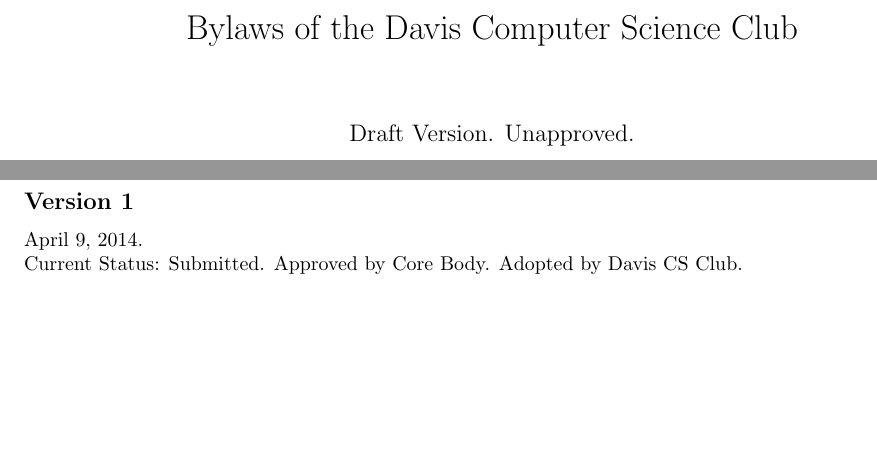
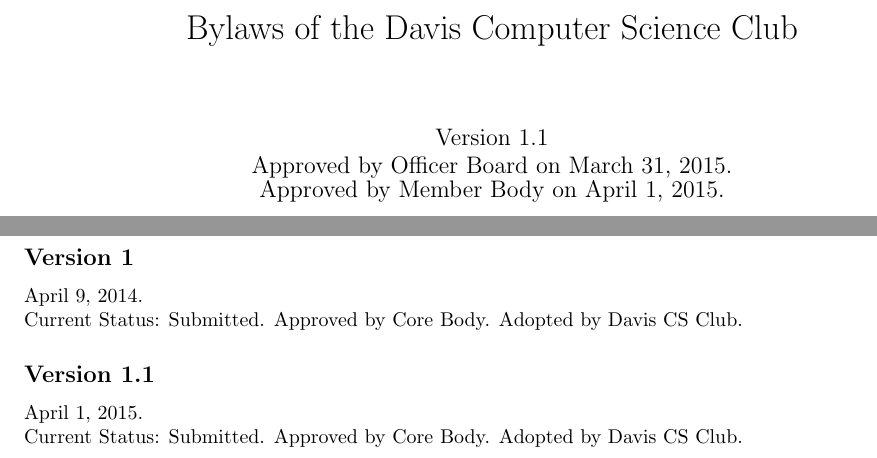
Before and after one commit to DavisCSClub/Bylaws, a LaTeX document (bylaws.tex): two parts of pages 1 and 2 of 13, joined at a grey line, cut so that both start at the same text, the shorter picture padded with empty space. Compiled offline with pdfLaTeX; a LaTeX package or settings file that is missing is left out.

Commit message:
MINOR CHANGE: Updated Version Number of Bylaw

```diff
--- a/bylaws.tex
+++ b/bylaws.tex
@@ -20,7 +20,9 @@
 
 \title{Bylaws of the Davis Computer Science Club}
 \author{}
-\date{Draft Version. Unapproved.}
+\date{Version 1.1\\
+	Approved by Officer Board on March 31, 2015.\\
+	Approved by Member Body on April 1, 2015.}
 
 \begin{document}
 % set strikethrough color to red
@@ -45,7 +47,9 @@
 \subsection*{Version 1}
 April 9, 2014.\\
 Current Status: Submitted. Approved by Core Body. Adopted by Davis CS Club.
-
+\subsection*{Version 1.1}
+April 1, 2015.\\
+Current Status: Submitted. Approved by Core Body. Adopted by Davis CS Club.
 \pagebreak
 
 \tableofcontents
```
Also changed, not shown: bylaws.pdf.
